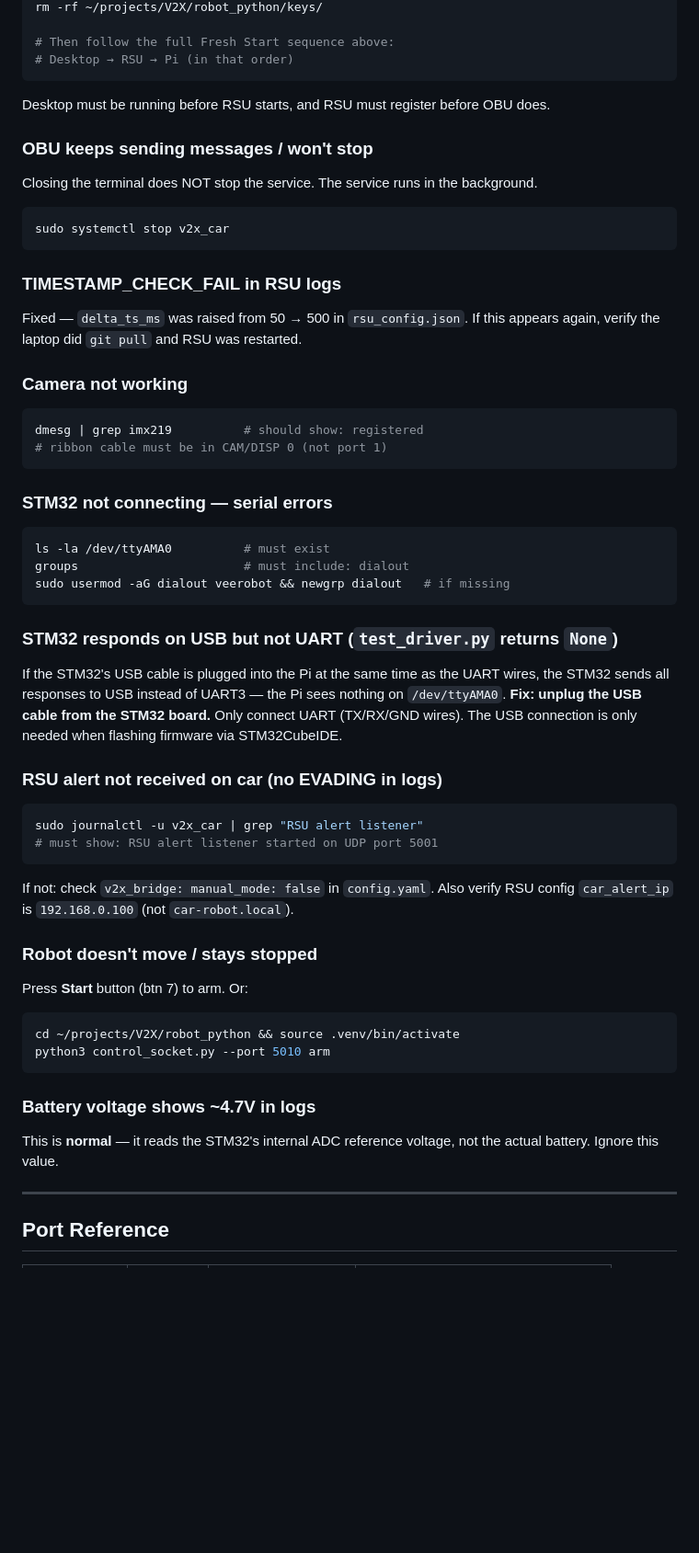
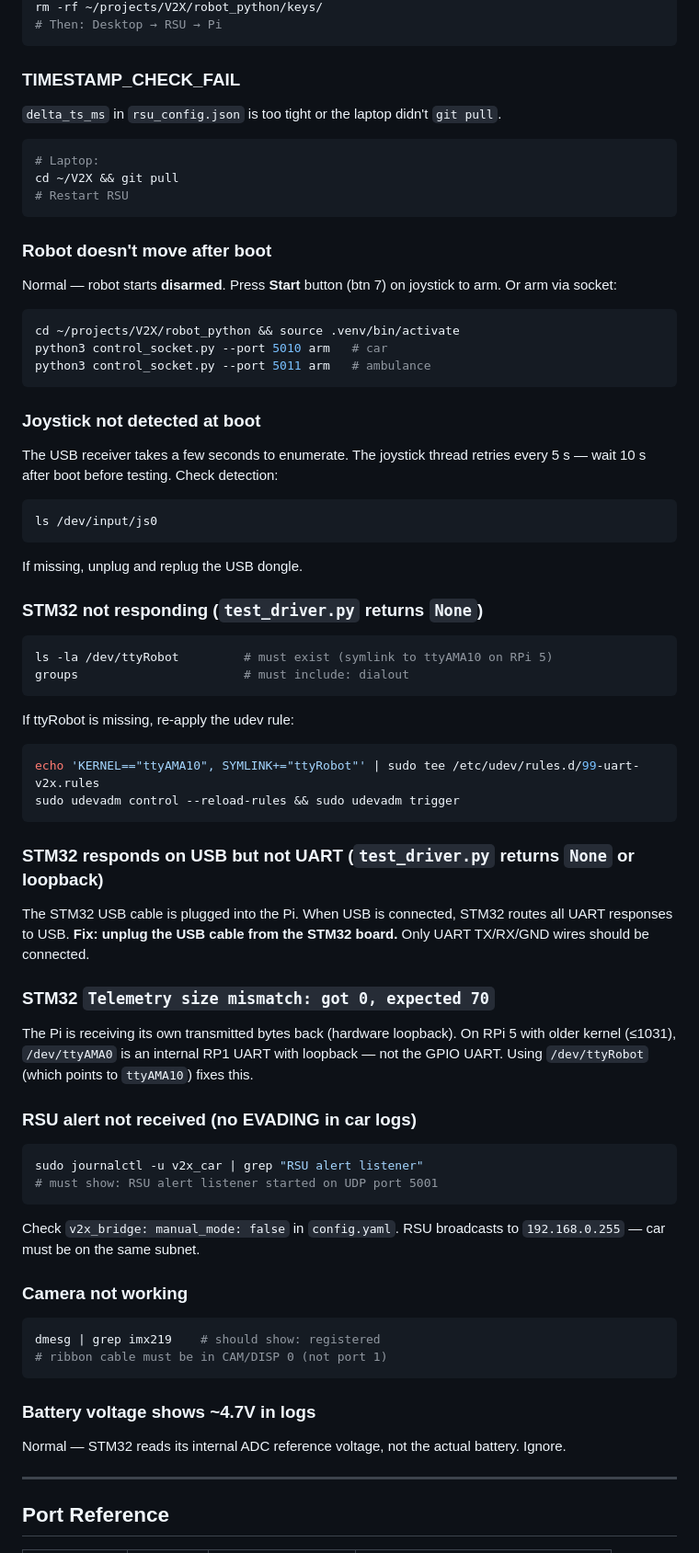
Before and after one commit to VEEROBOT/V2X, a Markdown page: WORKING_WITH_V2X.md, the part around one of its changes. Shown at 92% size. Rendered like a GitHub page; blank space fills up the shorter version.

````diff
--- a/WORKING_WITH_V2X.md
+++ b/WORKING_WITH_V2X.md
@@ -379,55 +392,65 @@ rm -rf ~/V2X/v2x_testbed/rsu/build/keys/
 rm -rf ~/projects/V2X/robot_python/keys/
-
-# Then follow the full Fresh Start sequence above:
-# Desktop → RSU → Pi (in that order)
-```
-Desktop must be running before RSU starts, and RSU must register before OBU does.
-
-### OBU keeps sending messages / won't stop
-Closing the terminal does NOT stop the service. The service runs in the background.
-```bash
-sudo systemctl stop v2x_car
+# Then: Desktop → RSU → Pi
 ```
 
-### TIMESTAMP_CHECK_FAIL in RSU logs
-Fixed — `delta_ts_ms` was raised from 50 → 500 in `rsu_config.json`. If this appears again, verify the laptop did `git pull` and RSU was restarted.
-
-### Camera not working
+### TIMESTAMP_CHECK_FAIL
+`delta_ts_ms` in `rsu_config.json` is too tight or the laptop didn't `git pull`.
 ```bash
-dmesg | grep imx219          # should show: registered
-# ribbon cable must be in CAM/DISP 0 (not port 1)
+# Laptop:
+cd ~/V2X && git pull
+# Restart RSU
 ```
 
-### STM32 not connecting — serial errors
+### Robot doesn't move after boot
+Normal — robot starts **disarmed**. Press **Start** button (btn 7) on joystick to arm.
+Or arm via socket:
 ```bash
-ls -la /dev/ttyAMA0          # must exist
-groups                       # must include: dialout
-sudo usermod -aG dialout veerobot && newgrp dialout   # if missing
+cd ~/projects/V2X/robot_python && source .venv/bin/activate
+python3 control_socket.py --port 5010 arm   # car
+python3 control_socket.py --port 5011 arm   # ambulance
 ```
 
-### STM32 responds on USB but not UART (`test_driver.py` returns `None`)
-If the STM32's USB cable is plugged into the Pi at the same time as the UART wires,
-the STM32 sends all responses to USB instead of UART3 — the Pi sees nothing on `/dev/ttyAMA0`.
-**Fix: unplug the USB cable from the STM32 board.** Only connect UART (TX/RX/GND wires).
-The USB connection is only needed when flashing firmware via STM32CubeIDE.
+### Joystick not detected at boot
+The USB receiver takes a few seconds to enumerate. The joystick thread retries every 5 s — wait 10 s after boot before testing. Check detection:
+```bash
+ls /dev/input/js0
+```
+If missing, unplug and replug the USB dongle.
 
-### RSU alert not received on car (no EVADING in logs)
+### STM32 not responding (`test_driver.py` returns `None`)
+```bash
+ls -la /dev/ttyRobot         # must exist (symlink to ttyAMA10 on RPi 5)
+groups                       # must include: dialout
+```
+If ttyRobot is missing, re-apply the udev rule:
+```bash
+echo 'KERNEL=="ttyAMA10", SYMLINK+="ttyRobot"' | sudo tee /etc/udev/rules.d/99-uart-v2x.rules
+sudo udevadm control --reload-rules && sudo udevadm trigger
+```
+
+### STM32 responds on USB but not UART (`test_driver.py` returns `None` or loopback)
+The STM32 USB cable is plugged into the Pi. When USB is connected, STM32 routes all UART responses to USB.
+**Fix: unplug the USB cable from the STM32 board.** Only UART TX/RX/GND wires should be connected.
+
+### STM32 `Telemetry size mismatch: got 0, expected 70`
+The Pi is receiving its own transmitted bytes back (hardware loopback). On RPi 5 with older kernel (≤1031), `/dev/ttyAMA0` is an internal RP1 UART with loopback — not the GPIO UART. Using `/dev/ttyRobot` (which points to `ttyAMA10`) fixes this.
+
+### RSU alert not received (no EVADING in car logs)
 ```bash
 sudo journalctl -u v2x_car | grep "RSU alert listener"
 # must show: RSU alert listener started on UDP port 5001
 ```
-If not: check `v2x_bridge: manual_mode: false` in `config.yaml`.
-Also verify RSU config `car_alert_ip` is `192.168.0.100` (not `car-robot.local`).
+Check `v2x_bridge: manual_mode: false` in `config.yaml`.
+RSU broadcasts to `192.168.0.255` — car must be on the same subnet.
 
-### Robot doesn't move / stays stopped
-Press **Start** button (btn 7) to arm. Or:
+### Camera not working
 ```bash
-cd ~/projects/V2X/robot_python && source .venv/bin/activate
-python3 control_socket.py --port 5010 arm
+dmesg | grep imx219    # should show: registered
+# ribbon cable must be in CAM/DISP 0 (not port 1)
 ```
 
 ### Battery voltage shows ~4.7V in logs
-This is **normal** — it reads the STM32's internal ADC reference voltage, not the actual battery. Ignore this value.
+Normal — STM32 reads its internal ADC reference voltage, not the actual battery. Ignore.
 
 ---
 
````
Also changed, not shown: other parts of WORKING_WITH_V2X.md (+139 -126 lines).
